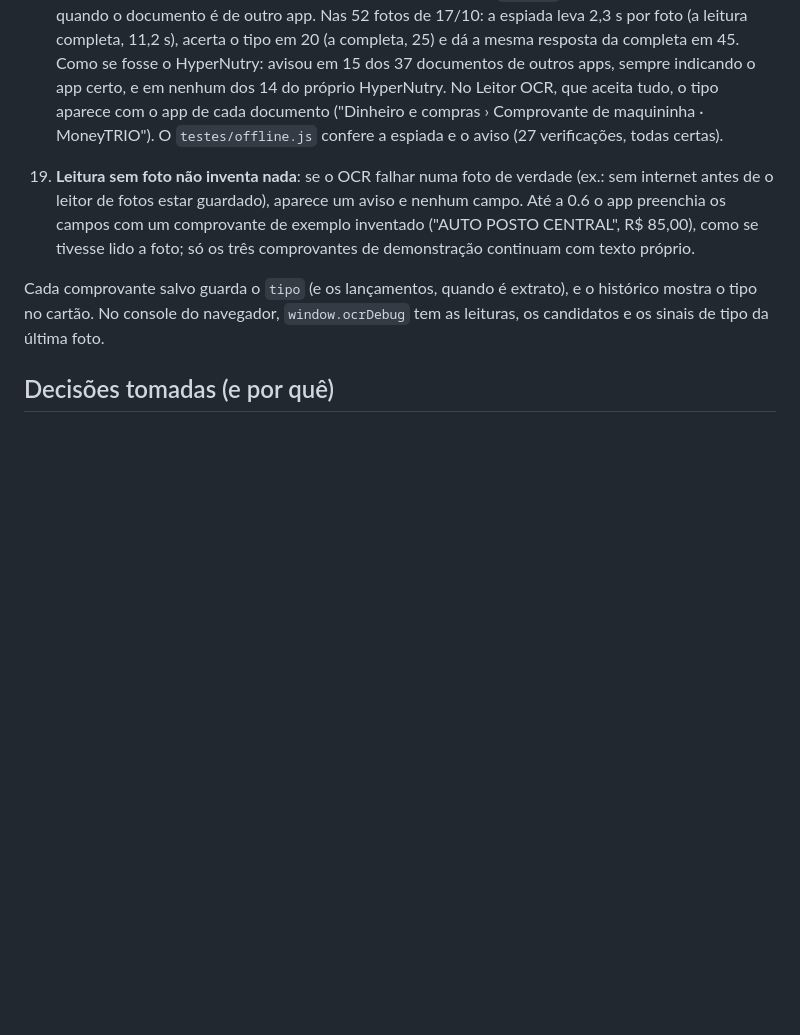
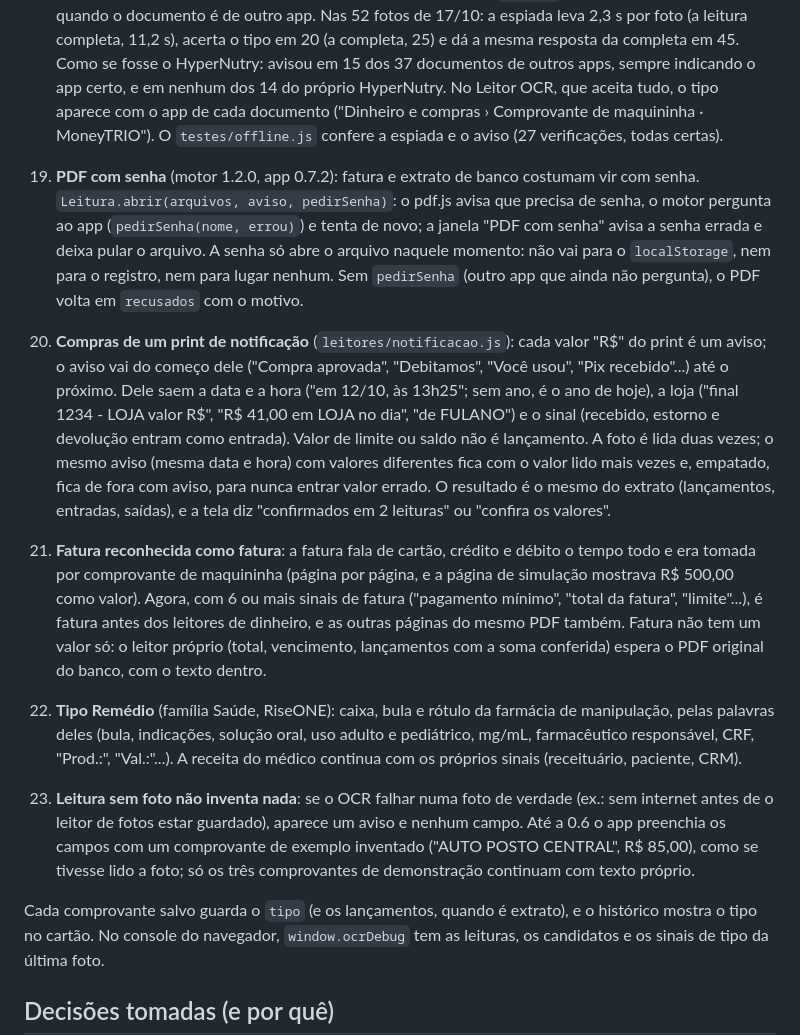
Before and after one commit to MarceloNeco/leitor-ocr, a Markdown page: NOTAS-leitor-ocr.md, the part around one of its changes. GitHub-like rendering; blank space fills up the shorter version.

```diff
--- a/NOTAS-leitor-ocr.md
+++ b/NOTAS-leitor-ocr.md
@@ -49,6 +49,10 @@ O motor é o Tesseract.js 5.1.1 em português (`por`, modelo `4.0.0_best_int`).
 16. **Pagamento dividido e minha parte** (`leitura/relacoes.js`): numa leitura com uma conta (ou nota) e vias de cartão, as vias que somam exatamente o total da conta, ou, sendo a única conta, as vias do mesmo dia (data lida nas duas) que somam menos que ela, viram "Pago em partes" na conta (com o que falta, pago por outra pessoa ou de outro jeito) e "Parte da conta" em cada via. O papel de cada um sai do texto (`detectDocType`), não só do botão escolhido. Só entram valores confirmados. A via do cartão ganha o campo "Cartão: final 1234" (só os 4 últimos dígitos); tocando em "O cartão final 1234 é meu", esses 4 dígitos ficam guardados no aparelho (`leitor_meus_cartoes`) e as vias passam a dizer "Quem pagou: Você / Outra pessoa", e a conta "Minha parte". A "mesma compra" (passo 11) mudou para esse arquivo também.
 18. **Detecção automática da categoria e do tipo** ("Não sei, descobrir", `detectDocType`): primeiro os leitores de dinheiro, como sempre (eles leem o valor e têm a vez); se nenhum reconhece o papel, os outros 52 tipos do catálogo são procurados pelas palavras que os denunciam (`SINAIS` em `leitura/catalogo.js`, 3 ou mais no texto, ganha o que tiver mais). A tela mostra "Categoria › Tipo" (ex.: "Saúde › Receita médica") e o registro guarda o tipo, mesmo que ele ainda seja lido como texto livre. Endereço (rua, avenida) não conta para "placa", porque aparece em quase todo documento.
 19. **Documento no app certo** (`Leitura.espiar`, `Leitura.ondeLer`, motor 1.1.0, app 0.7.1): o catálogo diz qual app da SolverONE cuida de cada família; a espiada faz uma leitura só (800 px, sem as conferências) para adivinhar o tipo antes da leitura completa, e `ondeLer` devolve o aviso pronto quando o documento é de outro app. Nas 52 fotos de 17/10: a espiada leva 2,3 s por foto (a leitura completa, 11,2 s), acerta o tipo em 20 (a completa, 25) e dá a mesma resposta da completa em 45. Como se fosse o HyperNutry: avisou em 15 dos 37 documentos de outros apps, sempre indicando o app certo, e em nenhum dos 14 do próprio HyperNutry. No Leitor OCR, que aceita tudo, o tipo aparece com o app de cada documento ("Dinheiro e compras › Comprovante de maquininha · MoneyTRIO"). O `testes/offline.js` confere a espiada e o aviso (27 verificações, todas certas).
+20. **PDF com senha** (motor 1.2.0, app 0.7.2): fatura e extrato de banco costumam vir com senha. `Leitura.abrir(arquivos, aviso, pedirSenha)`: o pdf.js avisa que precisa de senha, o motor pergunta ao app (`pedirSenha(nome, errou)`) e tenta de novo; a janela "PDF com senha" avisa a senha errada e deixa pular o arquivo. A senha só abre o arquivo naquele momento: não vai para o `localStorage`, nem para o registro, nem para lugar nenhum. Sem `pedirSenha` (outro app que ainda não pergunta), o PDF volta em `recusados` com o motivo.
+21. **Compras de um print de notificação** (`leitores/notificacao.js`): cada valor "R$" do print é um aviso; o aviso vai do começo dele ("Compra aprovada", "Debitamos", "Você usou", "Pix recebido"...) até o próximo. Dele saem a data e a hora ("em 12/10, às 13h25"; sem ano, é o ano de hoje), a loja ("final 1234 - LOJA valor R$", "R$ 41,00 em LOJA no dia", "de FULANO") e o sinal (recebido, estorno e devolução entram como entrada). Valor de limite ou saldo não é lançamento. A foto é lida duas vezes; o mesmo aviso (mesma data e hora) com valores diferentes fica com o valor lido mais vezes e, empatado, fica de fora com aviso, para nunca entrar valor errado. O resultado é o mesmo do extrato (lançamentos, entradas, saídas), e a tela diz "confirmados em 2 leituras" ou "confira os valores".
+22. **Fatura reconhecida como fatura**: a fatura fala de cartão, crédito e débito o tempo todo e era tomada por comprovante de maquininha (página por página, e a página de simulação mostrava R$ 500,00 como valor). Agora, com 6 ou mais sinais de fatura ("pagamento mínimo", "total da fatura", "limite"...), é fatura antes dos leitores de dinheiro, e as outras páginas do mesmo PDF também. Fatura não tem um valor só: o leitor próprio (total, vencimento, lançamentos com a soma conferida) espera o PDF original do banco, com o texto dentro.
+23. **Tipo Remédio** (família Saúde, RiseONE): caixa, bula e rótulo da farmácia de manipulação, pelas palavras deles (bula, indicações, solução oral, uso adulto e pediátrico, mg/mL, farmacêutico responsável, CRF, "Prod.:", "Val.:"...). A receita do médico continua com os próprios sinais (receituário, paciente, CRM).
 17. **Leitura sem foto não inventa nada**: se o OCR falhar numa foto de verdade (ex.: sem internet antes de o leitor de fotos estar guardado), aparece um aviso e nenhum campo. Até a 0.6 o app preenchia os campos com um comprovante de exemplo inventado ("AUTO POSTO CENTRAL", R$ 85,00), como se tivesse lido a foto; só os três comprovantes de demonstração continuam com texto próprio.
 
 Cada comprovante salvo guarda o `tipo` (e os lançamentos, quando é extrato), e o histórico mostra o tipo no cartão. No console do navegador, `window.ocrDebug` tem as leituras, os candidatos e os sinais de tipo da última foto.
```
Also changed, not shown: other parts of NOTAS-leitor-ocr.md (+35 -0 lines).
